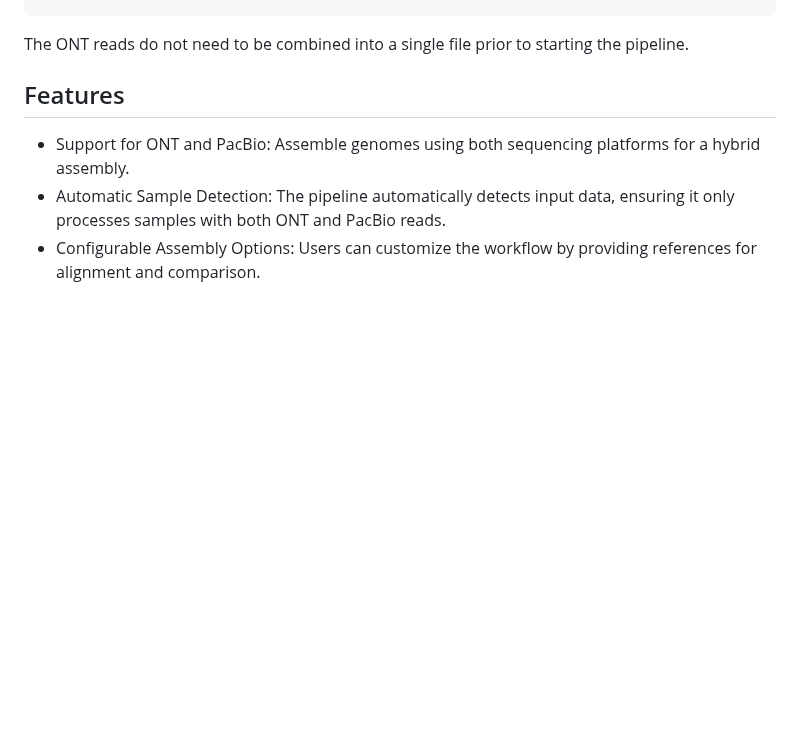
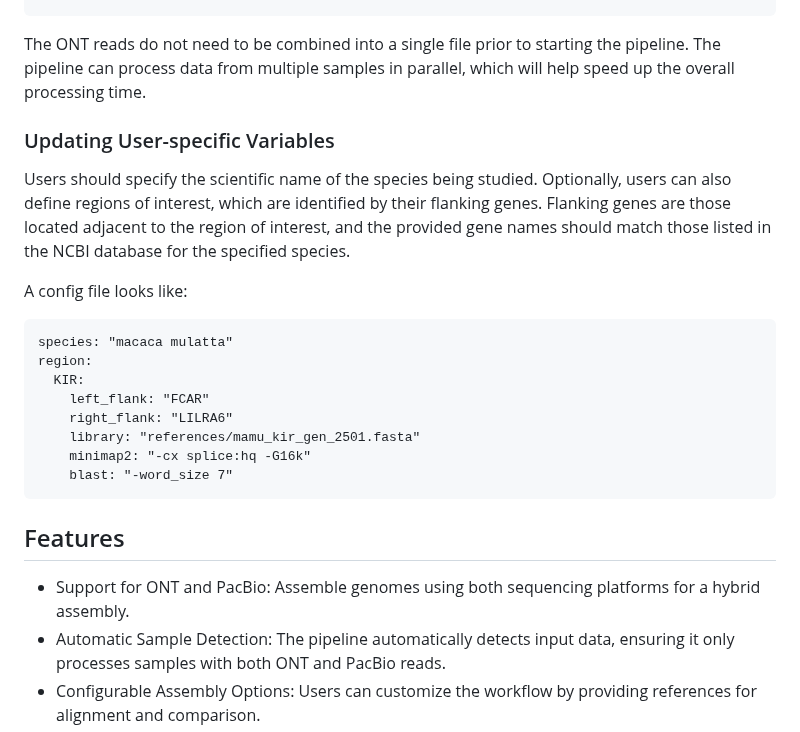
Before and after one commit to BPRC-Bioinfo/LRS-Assembler, a Markdown page: README.md, the part around the change. Rendered like a GitHub page; blank space fills up the shorter version.

````diff
--- a/README.md
+++ b/README.md
@@ -39,6 +39,23 @@ raws/
 ```
 
 The ONT reads do not need to be combined into a single file prior to starting the pipeline.
+The pipeline can process data from multiple samples in parallel, which will help speed up the overall processing time.
+
+### Updating User-specific Variables
+
+Users should specify the scientific name of the species being studied. Optionally, users can also define regions of interest, which are identified by their flanking genes. Flanking genes are those located adjacent to the region of interest, and the provided gene names should match those listed in the NCBI database for the specified species.
+
+A config file looks like:
+```
+species: "macaca mulatta"
+region:
+  KIR:
+    left_flank: "FCAR"
+    right_flank: "LILRA6"
+    library: "references/mamu_kir_gen_2501.fasta"
+    minimap2: "-cx splice:hq -G16k"
+    blast: "-word_size 7"
+```
 
 ## Features
 
````
